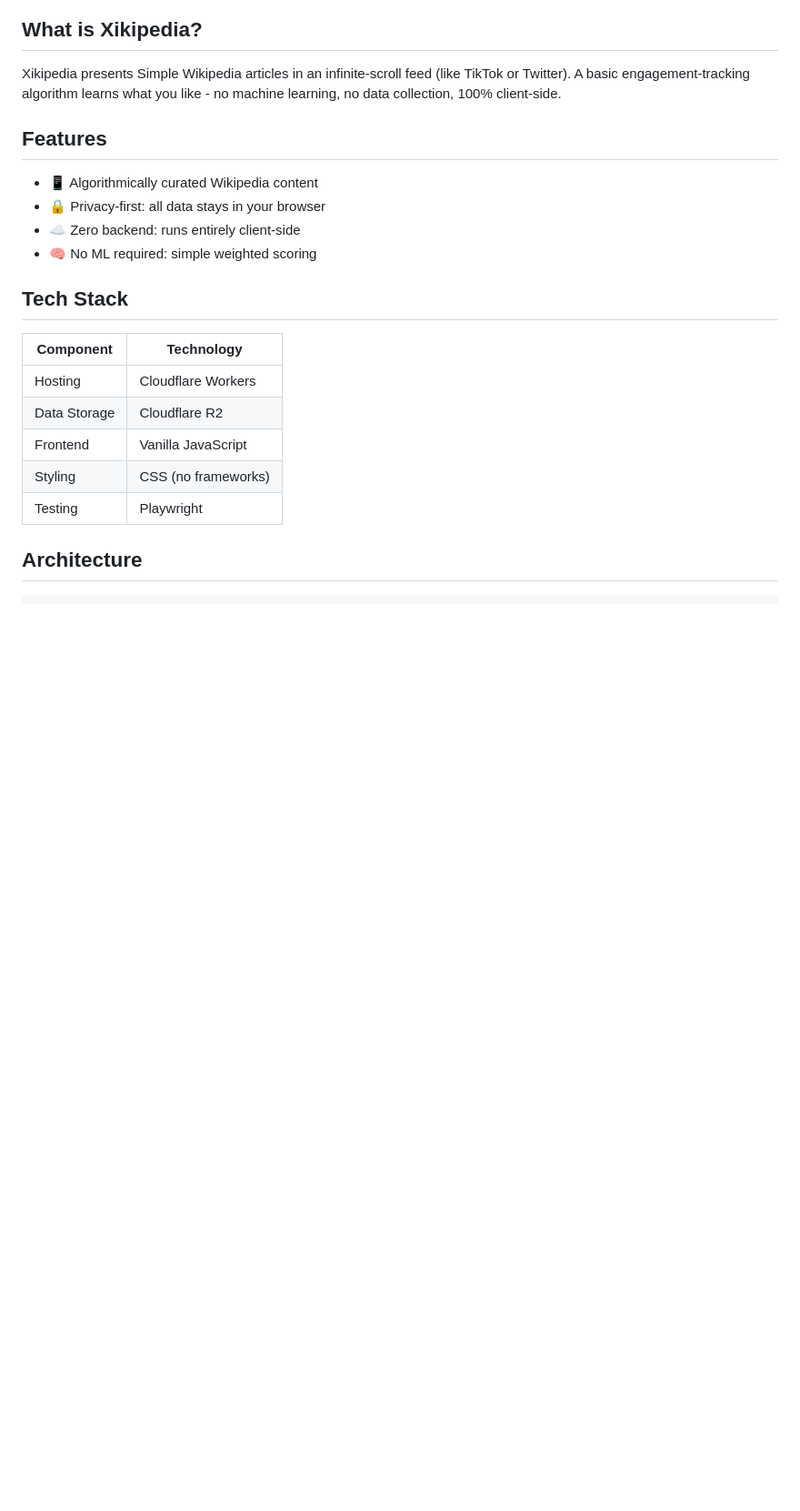
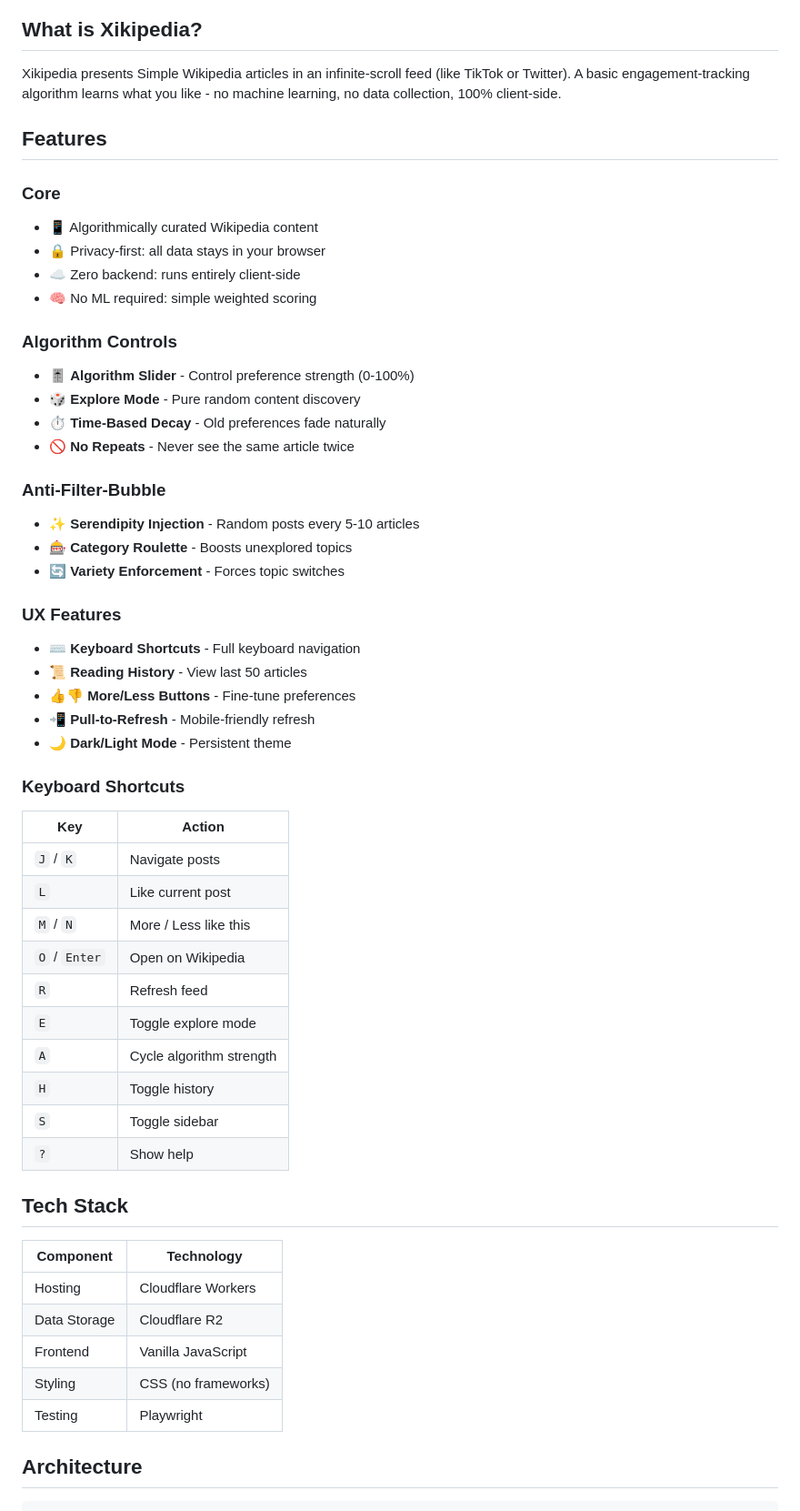
Before and after one commit to emily-flambe/xikipedia, a Markdown page: README.md, the part around the change. Shown at 91% size. GitHub-like rendering; blank space fills up the shorter version.

Commit message:
docs: update README with new features
Added documentation for:
- Algorithm controls (slider, explore mode, decay)
- Anti-filter-bubble features (serendipity, roulette, variety)
- UX features (history, keyboard shortcuts, more/less buttons)
- Complete keyboard shortcuts reference table

```diff
--- a/README.md
+++ b/README.md
@@ -19,10 +19,43 @@ Xikipedia presents Simple Wikipedia articles in an infinite-scroll feed (like Ti
 
 ## Features
 
+### Core
 - 📱 Algorithmically curated Wikipedia content
 - 🔒 Privacy-first: all data stays in your browser
 - ☁️ Zero backend: runs entirely client-side
 - 🧠 No ML required: simple weighted scoring
+
+### Algorithm Controls
+- 🎚️ **Algorithm Slider** - Control preference strength (0-100%)
+- 🎲 **Explore Mode** - Pure random content discovery
+- ⏱️ **Time-Based Decay** - Old preferences fade naturally
+- 🚫 **No Repeats** - Never see the same article twice
+
+### Anti-Filter-Bubble
+- ✨ **Serendipity Injection** - Random posts every 5-10 articles
+- 🎰 **Category Roulette** - Boosts unexplored topics
+- 🔄 **Variety Enforcement** - Forces topic switches
+
+### UX Features
+- ⌨️ **Keyboard Shortcuts** - Full keyboard navigation
+- 📜 **Reading History** - View last 50 articles
+- 👍👎 **More/Less Buttons** - Fine-tune preferences
+- 📲 **Pull-to-Refresh** - Mobile-friendly refresh
+- 🌙 **Dark/Light Mode** - Persistent theme
+
+### Keyboard Shortcuts
+| Key | Action |
+|-----|--------|
+| `J` / `K` | Navigate posts |
+| `L` | Like current post |
+| `M` / `N` | More / Less like this |
+| `O` / `Enter` | Open on Wikipedia |
+| `R` | Refresh feed |
+| `E` | Toggle explore mode |
+| `A` | Cycle algorithm strength |
+| `H` | Toggle history |
+| `S` | Toggle sidebar |
+| `?` | Show help |
 
 ## Tech Stack
 
```
